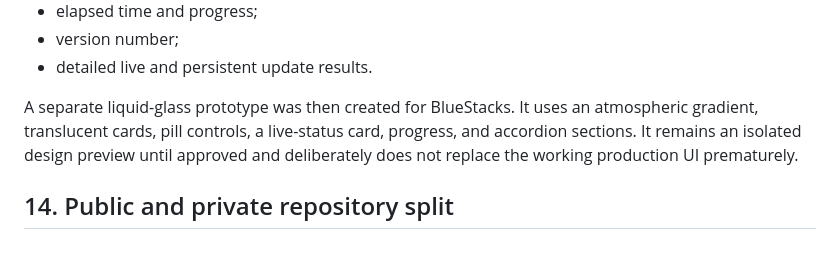
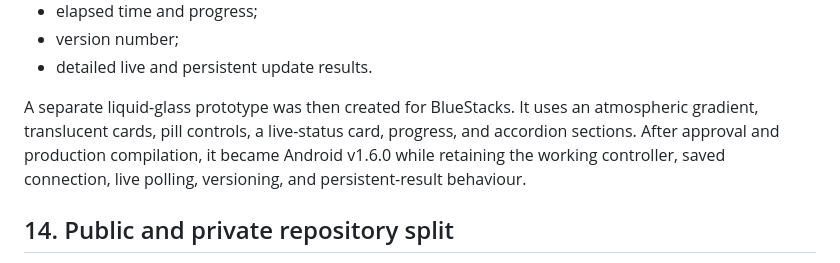
Before and after one commit to DamianHarris-2703/MyPTV, a Markdown page: PROJECT-HISTORY.md, the part around the change. GitHub-like rendering.

Commit message:
Record Android liquid glass release

```diff
--- a/PROJECT-HISTORY.md
+++ b/PROJECT-HISTORY.md
@@ -254,7 +254,7 @@ Its iterations added:
 - version number;
 - detailed live and persistent update results.
 
-A separate liquid-glass prototype was then created for BlueStacks. It uses an atmospheric gradient, translucent cards, pill controls, a live-status card, progress, and accordion sections. It remains an isolated design preview until approved and deliberately does not replace the working production UI prematurely.
+A separate liquid-glass prototype was then created for BlueStacks. It uses an atmospheric gradient, translucent cards, pill controls, a live-status card, progress, and accordion sections. After approval and production compilation, it became Android v1.6.0 while retaining the working controller, saved connection, live polling, versioning, and persistent-result behaviour.
 
 ## 14. Public and private repository split
 
```
Also changed, not shown: IPTV-EPG-Roadmap.md (+3 -4 lines).
